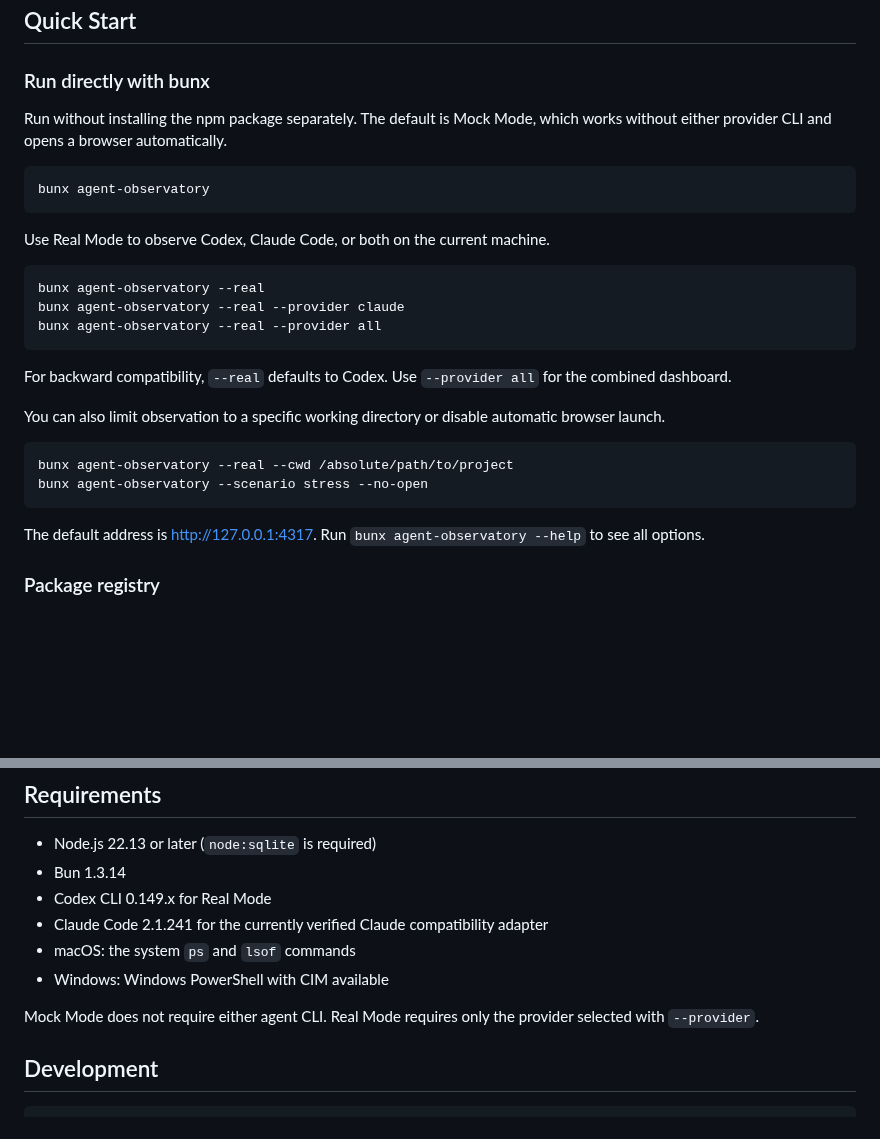
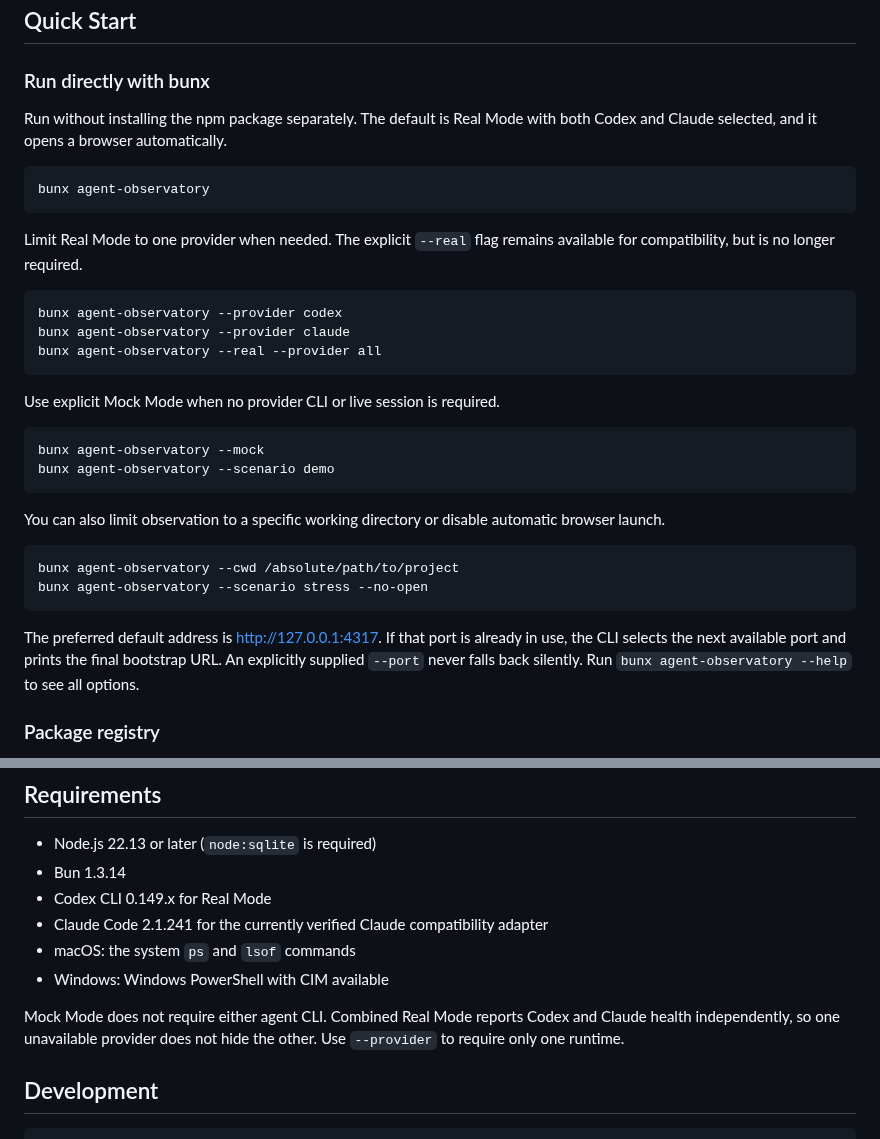
Before and after one commit to KamiJeong/agent-observatory, a Markdown page: README.md, 2 parts joined by grey strips. Rendered like a GitHub page; blank space fills up the shorter version.

````diff
--- a/README.md
+++ b/README.md
@@ -44,34 +44,41 @@ data. Reproduce it with `bunx agent-observatory --scenario demo`.
 
 ### Run directly with bunx
 
-Run without installing the npm package separately. The default is Mock Mode,
-which works without either provider CLI and opens a browser automatically.
+Run without installing the npm package separately. The default is Real Mode
+with both Codex and Claude selected, and it opens a browser automatically.
 
 ```bash
 bunx agent-observatory
 ```
 
-Use Real Mode to observe Codex, Claude Code, or both on the current machine.
+Limit Real Mode to one provider when needed. The explicit `--real` flag remains
+available for compatibility, but is no longer required.
 
 ```bash
-bunx agent-observatory --real
-bunx agent-observatory --real --provider claude
+bunx agent-observatory --provider codex
+bunx agent-observatory --provider claude
 bunx agent-observatory --real --provider all
 ```
 
-For backward compatibility, `--real` defaults to Codex. Use `--provider all`
-for the combined dashboard.
+Use explicit Mock Mode when no provider CLI or live session is required.
+
+```bash
+bunx agent-observatory --mock
+bunx agent-observatory --scenario demo
+```
 
 You can also limit observation to a specific working directory or disable
 automatic browser launch.
 
 ```bash
-bunx agent-observatory --real --cwd /absolute/path/to/project
+bunx agent-observatory --cwd /absolute/path/to/project
 bunx agent-observatory --scenario stress --no-open
 ```
 
-The default address is <http://127.0.0.1:4317>. Run
-`bunx agent-observatory --help` to see all options.
+The preferred default address is <http://127.0.0.1:4317>. If that port is
+already in use, the CLI selects the next available port and prints the final
+bootstrap URL. An explicitly supplied `--port` never falls back silently.
+Run `bunx agent-observatory --help` to see all options.
 
 ### Package registry
 
@@ -259,8 +266,9 @@ detected interactive Codex process, and records that approximation in Debug.
 - macOS: the system `ps` and `lsof` commands
 - Windows: Windows PowerShell with CIM available
 
-Mock Mode does not require either agent CLI. Real Mode requires only the
-provider selected with `--provider`.
+Mock Mode does not require either agent CLI. Combined Real Mode reports Codex
+and Claude health independently, so one unavailable provider does not hide the
+other. Use `--provider` to require only one runtime.
 
 ## Development
 
````
Also changed, not shown: README.ko.md (+19 -11 lines), docs/assets/agent-observatory-demo.png, 7 other files.
